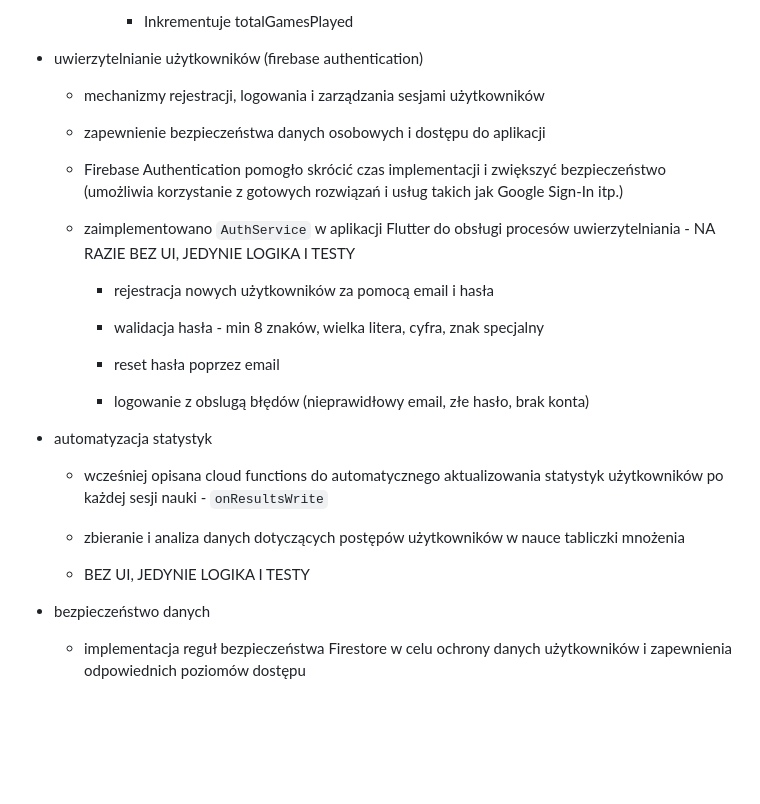
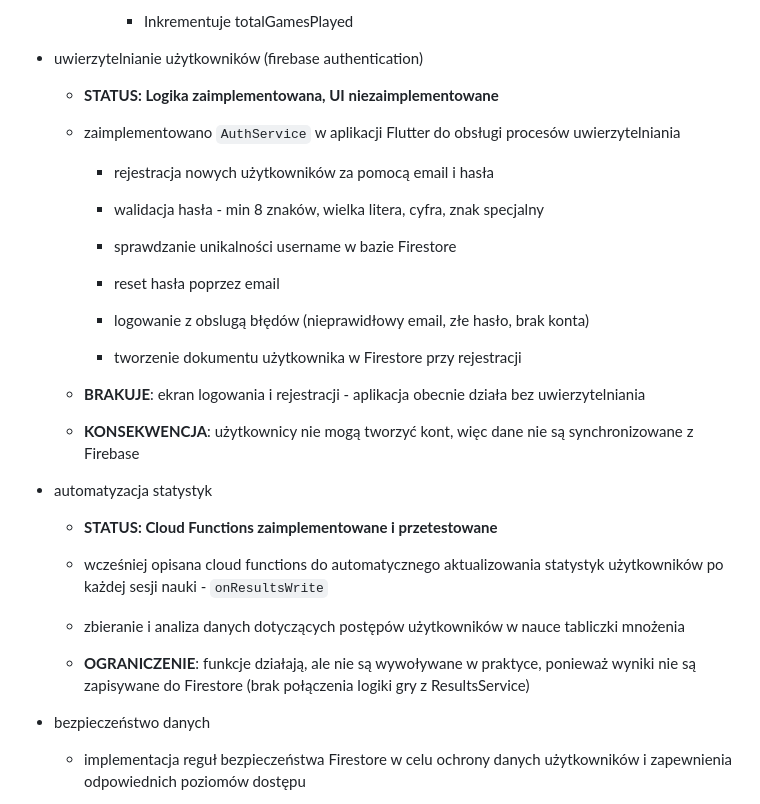
Before and after one commit to pieter0100/projektGrupowy, a Markdown page: docs/presentation/projekt-grupowy-prezentacja-tekst.md, the part around one of its changes. GitHub-like rendering; blank space fills up the shorter version.

```diff
--- a/docs/presentation/projekt-grupowy-prezentacja-tekst.md
+++ b/docs/presentation/projekt-grupowy-prezentacja-tekst.md
@@ -216,29 +219,35 @@
 
 - uwierzytelnianie użytkowników (firebase authentication)
 
-  - mechanizmy rejestracji, logowania i zarządzania sesjami użytkowników
+  - **STATUS: Logika zaimplementowana, UI niezaimplementowane**
 
-  - zapewnienie bezpieczeństwa danych osobowych i dostępu do aplikacji
-
-  - Firebase Authentication pomogło skrócić czas implementacji i zwiększyć bezpieczeństwo (umożliwia korzystanie z gotowych rozwiązań i usług takich jak Google Sign-In itp.)
-
-  - zaimplementowano `AuthService` w aplikacji Flutter do obsługi procesów uwierzytelniania - NA RAZIE BEZ UI, JEDYNIE LOGIKA I TESTY
+  - zaimplementowano `AuthService` w aplikacji Flutter do obsługi procesów uwierzytelniania
 
     - rejestracja nowych użytkowników za pomocą email i hasła
 
     - walidacja hasła - min 8 znaków, wielka litera, cyfra, znak specjalny
 
+    - sprawdzanie unikalności username w bazie Firestore
+
     - reset hasła poprzez email
 
     - logowanie z obslugą błędów (nieprawidłowy email, złe hasło, brak konta)
 
+    - tworzenie dokumentu użytkownika w Firestore przy rejestracji
+
+  - **BRAKUJE**: ekran logowania i rejestracji - aplikacja obecnie działa bez uwierzytelniania
+
+  - **KONSEKWENCJA**: użytkownicy nie mogą tworzyć kont, więc dane nie są synchronizowane z Firebase
+
 - automatyzacja statystyk
+
+  - **STATUS: Cloud Functions zaimplementowane i przetestowane**
 
   - wcześniej opisana cloud functions do automatycznego aktualizowania statystyk użytkowników po każdej sesji nauki - `onResultsWrite`
 
   - zbieranie i analiza danych dotyczących postępów użytkowników w nauce tabliczki mnożenia
 
-  - BEZ UI, JEDYNIE LOGIKA I TESTY
+  - **OGRANICZENIE**: funkcje działają, ale nie są wywoływane w praktyce, ponieważ wyniki nie są zapisywane do Firestore (brak połączenia logiki gry z ResultsService)
 
 - bezpieczeństwo danych
 
```
Also changed, not shown: other parts of docs/presentation/projekt-grupowy-prezentacja-tekst.md (+84 -9 lines).
